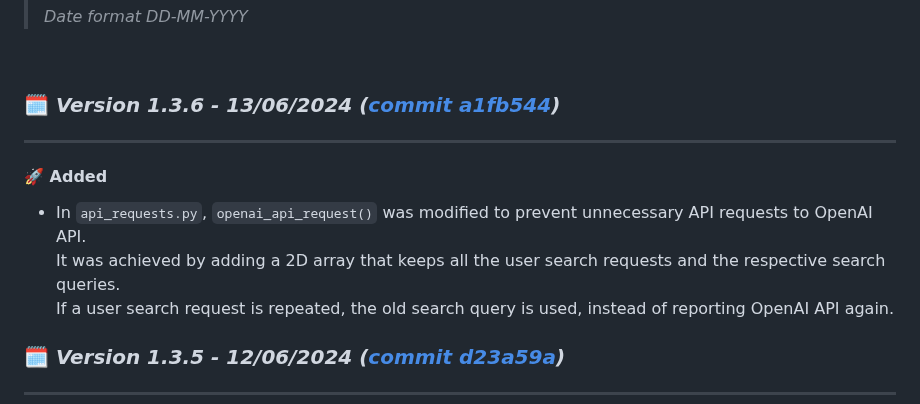
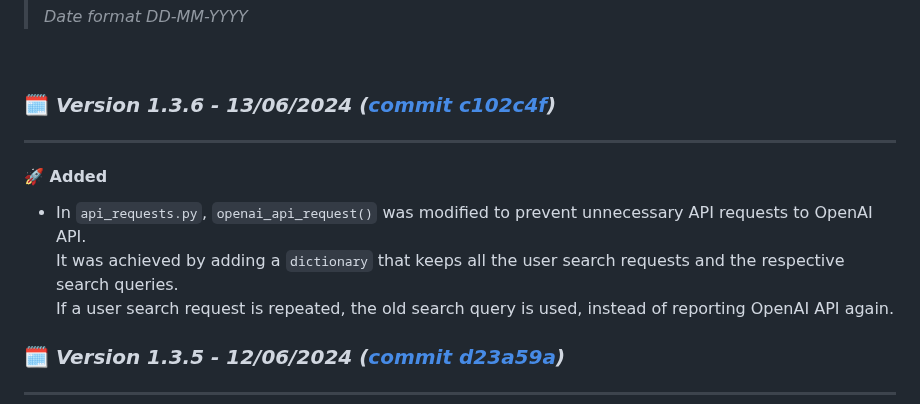
Before and after one commit to DanielDekhtyar/CodeFinder, a Markdown page: CHANGELOG.md, the part around the change. Drawn GitHub-style.

```diff
--- a/CHANGELOG.md
+++ b/CHANGELOG.md
@@ -10,13 +10,13 @@
 
 <br>
 
-### 🗓️ _Version 1.3.6 - 13/06/2024 ([commit a1fb544](https://github.com/DanielDekhtyar/github-search/commit/a1fb544))_
+### 🗓️ _Version 1.3.6 - 13/06/2024 ([commit c102c4f](https://github.com/DanielDekhtyar/github-search/commit/c102c4f))_
 
 ---
 
 #### 🚀 Added
 - In `api_requests.py`, `openai_api_request()` was modified to prevent unnecessary API requests to OpenAI API.
-  It was achieved by adding a 2D array that keeps all the user search requests and the respective search queries.
+  It was achieved by adding a `dictionary` that keeps all the user search requests and the respective search queries.
   If a user search request is repeated, the old search query is used, instead of reporting OpenAI API again.
 
 
```
